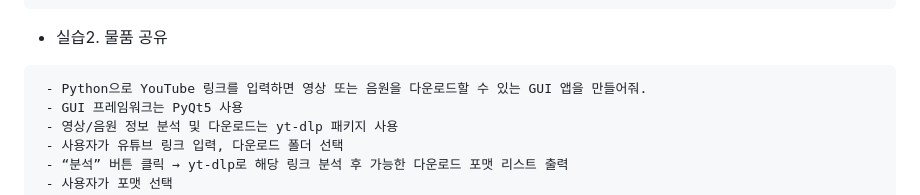
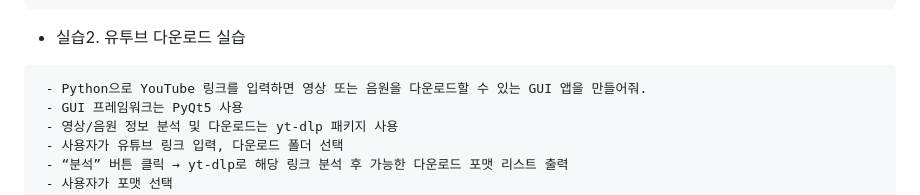
Before and after one commit to yooleene/Agent_basic, a Markdown page: README.md, the part around the change. Drawn GitHub-style.

Commit message:
Modify exercise 2 to focus on YouTube download
Updated exercise description for YouTube download task.

````diff
--- a/README.md
+++ b/README.md
@@ -188,7 +188,7 @@ PDF파일을 업로드하면 번역해주는 앱을 만들고 싶어
   - 저장 버튼
 ```
 
-- 실습2. 물품 공유
+- 실습2. 유투브 다운로드 실습
 
 ```text
  - Python으로 YouTube 링크를 입력하면 영상 또는 음원을 다운로드할 수 있는 GUI 앱을 만들어줘.
````
